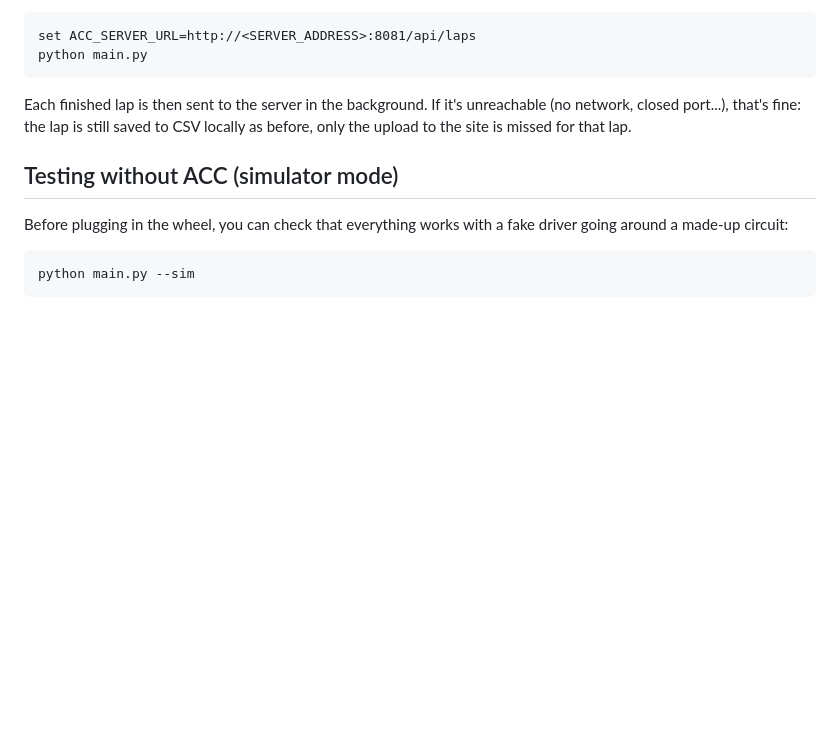
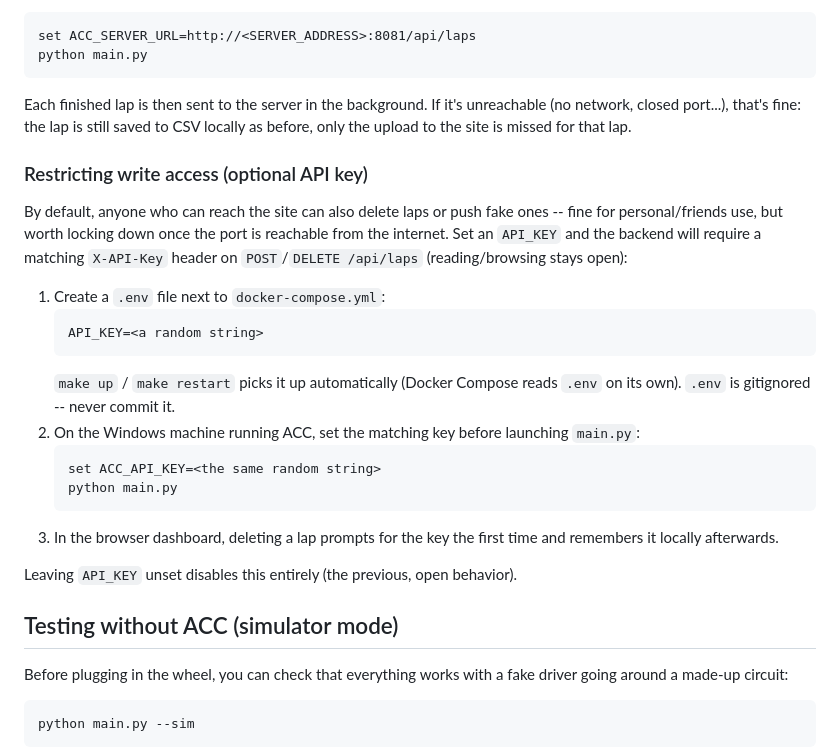
Before and after one commit to MathTheMith/acc-telemetry, a Markdown page: README.md, the part around the change. Rendered like a GitHub page; blank space fills up the shorter version.

Commit message:
docs: README -- optional API key setup

````diff
--- a/README.md
+++ b/README.md
@@ -111,6 +111,32 @@ unreachable (no network, closed port...), that's fine: the lap is still
 saved to CSV locally as before, only the upload to the site is missed for
 that lap.
 
+### Restricting write access (optional API key)
+
+By default, anyone who can reach the site can also delete laps or push
+fake ones -- fine for personal/friends use, but worth locking down once
+the port is reachable from the internet. Set an `API_KEY` and the backend
+will require a matching `X-API-Key` header on `POST`/`DELETE /api/laps`
+(reading/browsing stays open):
+
+1. Create a `.env` file next to `docker-compose.yml`:
+   ```
+   API_KEY=<a random string>
+   ```
+   `make up` / `make restart` picks it up automatically (Docker Compose
+   reads `.env` on its own). `.env` is gitignored -- never commit it.
+2. On the Windows machine running ACC, set the matching key before
+   launching `main.py`:
+   ```
+   set ACC_API_KEY=<the same random string>
+   python main.py
+   ```
+3. In the browser dashboard, deleting a lap prompts for the key the first
+   time and remembers it locally afterwards.
+
+Leaving `API_KEY` unset disables this entirely (the previous, open
+behavior).
+
 ## Testing without ACC (simulator mode)
 
 Before plugging in the wheel, you can check that everything works with a
````
